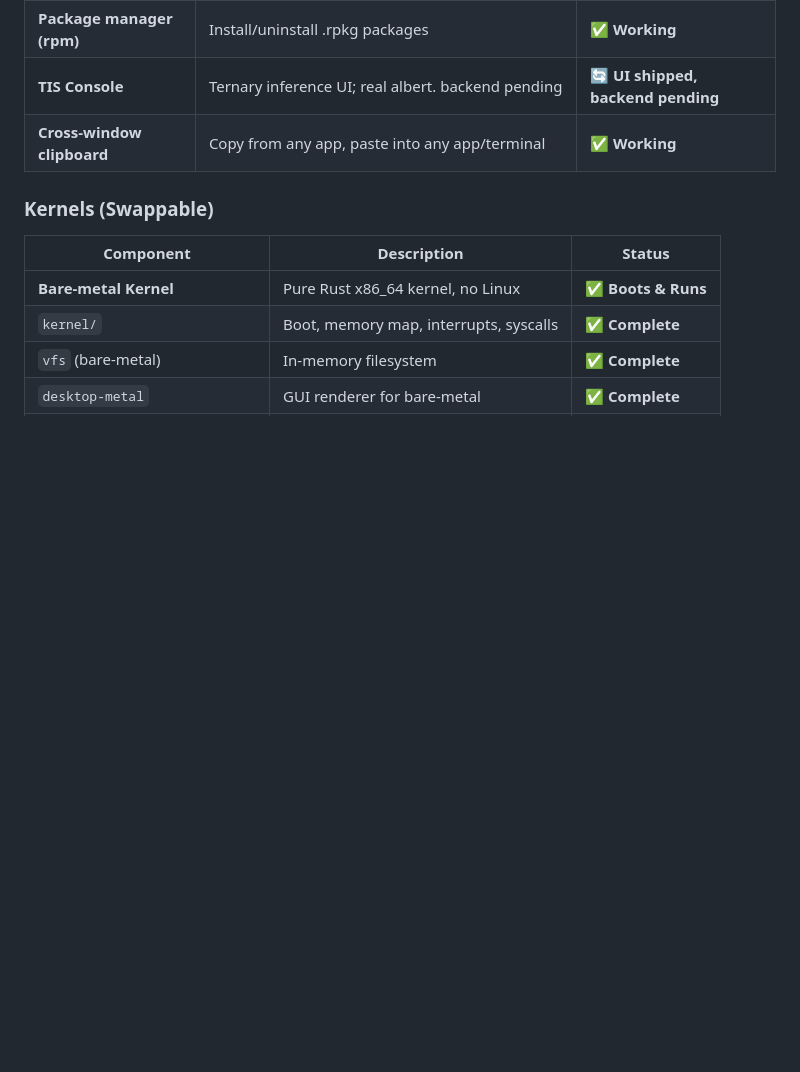
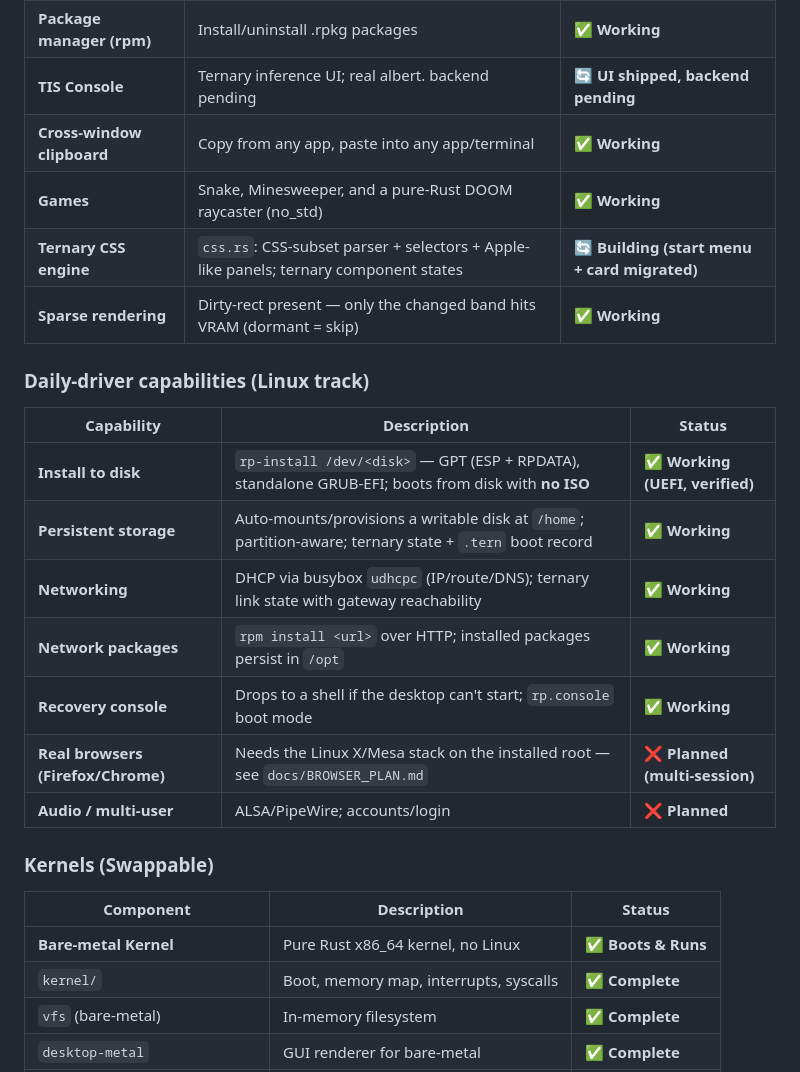
Before and after one commit to rfi-irfos/rusty-penguin, a Markdown page: README.md, the part around the change. Drawn GitHub-style; blank space fills up the shorter version.

```diff
--- a/README.md
+++ b/README.md
@@ -101,6 +101,20 @@ Core components (run on both bare-metal and Linux kernels):
 | **Package manager (rpm)** | Install/uninstall .rpkg packages | ✅ **Working** |
 | **TIS Console** | Ternary inference UI; real albert. backend pending | 🔄 **UI shipped, backend pending** |
 | **Cross-window clipboard** | Copy from any app, paste into any app/terminal | ✅ **Working** |
+| **Games** | Snake, Minesweeper, and a pure-Rust DOOM raycaster (no_std) | ✅ **Working** |
+| **Ternary CSS engine** | `css.rs`: CSS-subset parser + selectors + Apple-like panels; ternary component states | 🔄 **Building (start menu + card migrated)** |
+| **Sparse rendering** | Dirty-rect present — only the changed band hits VRAM (dormant = skip) | ✅ **Working** |
+
+### Daily-driver capabilities (Linux track)
+| Capability | Description | Status |
+|---|---|---|
+| **Install to disk** | `rp-install /dev/<disk>` — GPT (ESP + RPDATA), standalone GRUB-EFI; boots from disk with **no ISO** | ✅ **Working (UEFI, verified)** |
+| **Persistent storage** | Auto-mounts/provisions a writable disk at `/home`; partition-aware; ternary state + `.tern` boot record | ✅ **Working** |
+| **Networking** | DHCP via busybox `udhcpc` (IP/route/DNS); ternary link state with gateway reachability | ✅ **Working** |
+| **Network packages** | `rpm install <url>` over HTTP; installed packages persist in `/opt` | ✅ **Working** |
+| **Recovery console** | Drops to a shell if the desktop can't start; `rp.console` boot mode | ✅ **Working** |
+| **Real browsers (Firefox/Chrome)** | Needs the Linux X/Mesa stack on the installed root — see `docs/BROWSER_PLAN.md` | ❌ **Planned (multi-session)** |
+| **Audio / multi-user** | ALSA/PipeWire; accounts/login | ❌ **Planned** |
 
 ### Kernels (Swappable)
 | Component | Description | Status |
```
Also changed, not shown: docs/TERNARY_FINDINGS.md (added, +75 -0 lines).
